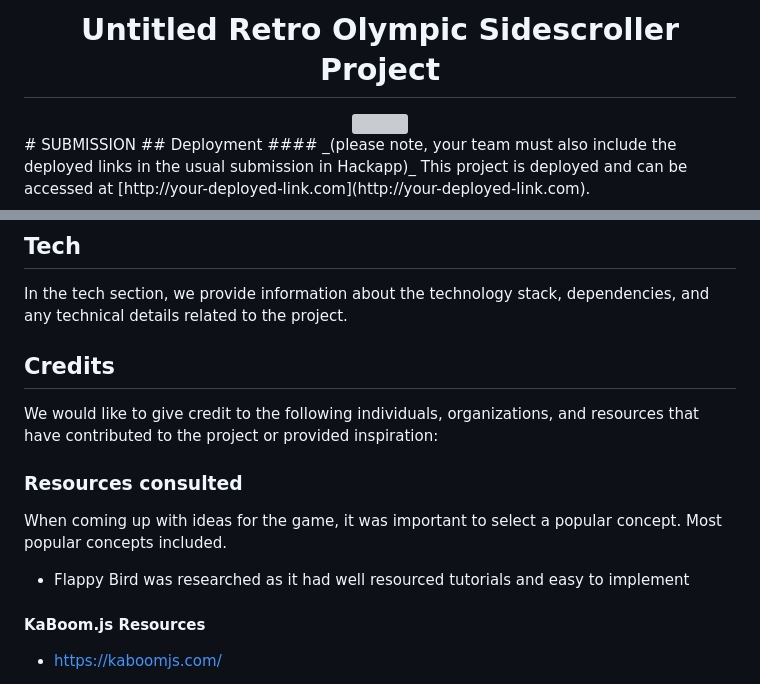
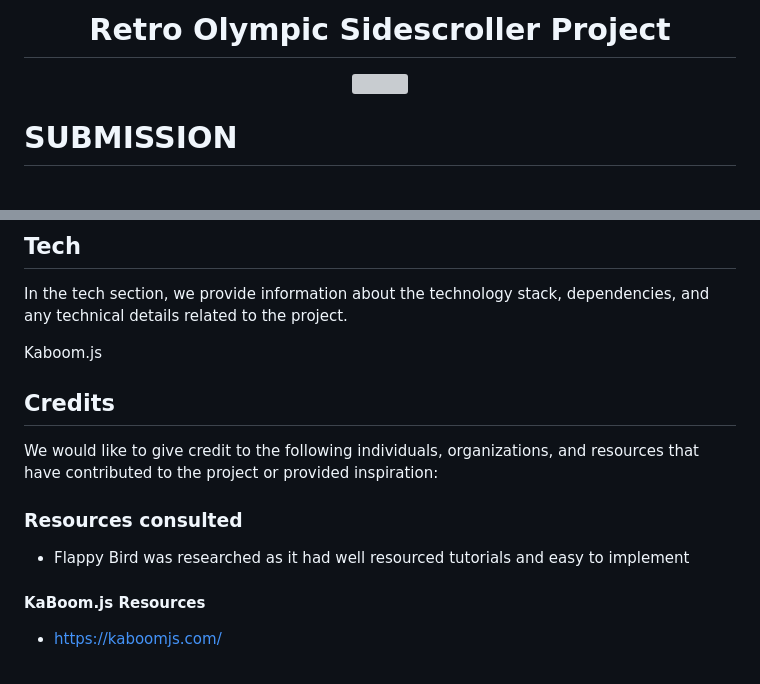
Before and after one commit to lmcrean/RetrOlympics-Rush, a Markdown page: README.md, 2 parts joined by grey strips. GitHub-like rendering; grey boxes are pictures that could not be loaded.

Commit message:
Update README.md spelling and clear description

```diff
--- a/README.md
+++ b/README.md
@@ -1,11 +1,12 @@
 <div align=center>
 
-<h1><strong>Untitled Retro Olympic Sidescroller Project</strong>
+<h1><strong>Retro Olympic Sidescroller Project</strong>
 
 </h1>
 
 <img src=assets/media/placeholder.svg width =300>
 </div>
+
 # SUBMISSION
 ## Deployment
 #### _(please note, your team must also include the deployed links in the usual submission in Hackapp)_
@@ -38,15 +39,14 @@ Describe briefly how the player controls the game.
 ## Tech
 In the tech section, we provide information about the technology stack, dependencies, and any technical details related to the project.
 
+Kaboom.js
+
 ## Credits
 We would like to give credit to the following individuals, organizations, and resources that have contributed to the project or provided inspiration:
 
 ### Resources consulted
 
-When coming up with ideas for the game, it was important to select a popular concept. Most popular concepts included.
-
 - Flappy Bird was researched as it had well resourced tutorials and easy to implement
-
 
 #### KaBoom.js Resources
 
```
